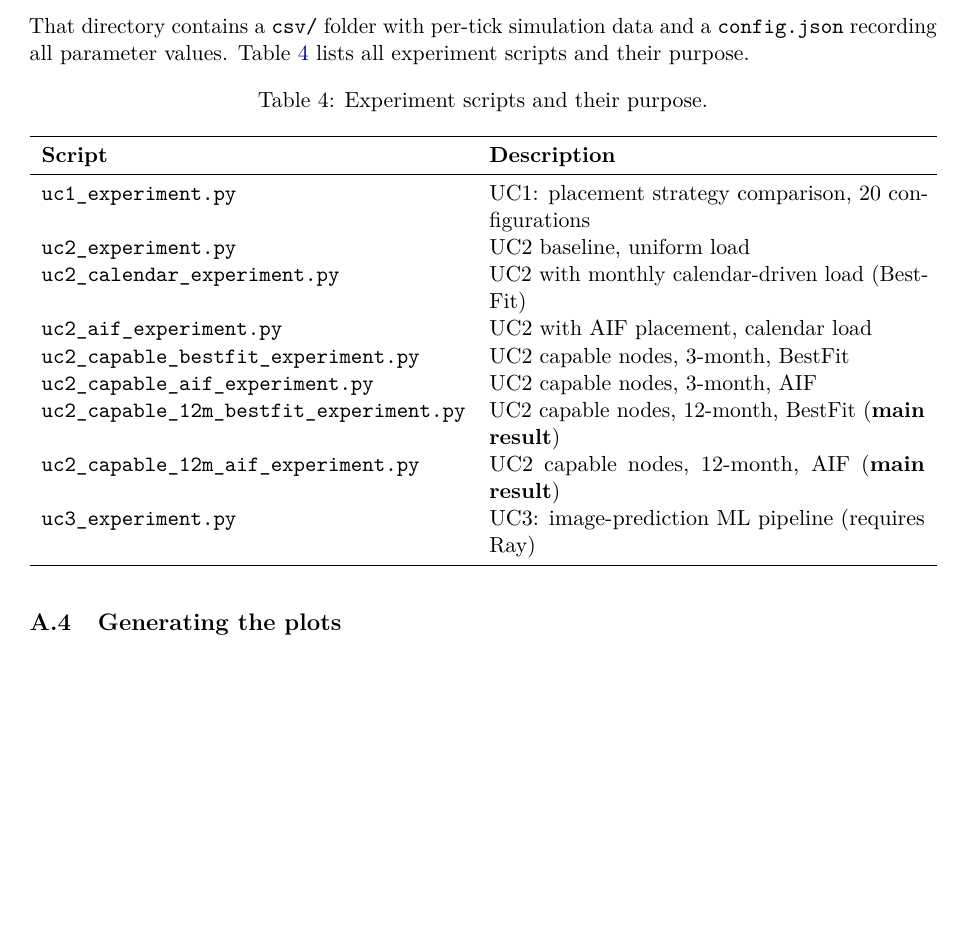
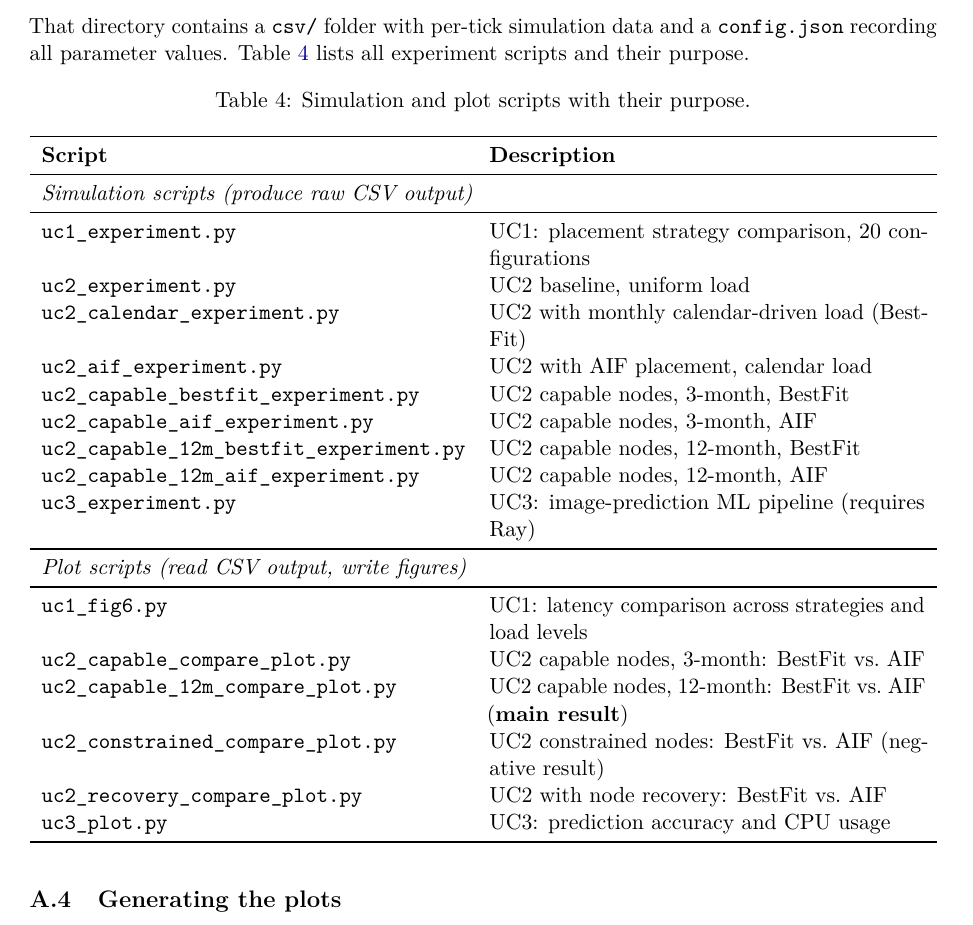
Before and after one commit to franzm64/eclypse-aif-placement, a LaTeX paper (P2_report.tex): part of page 12 of 12 before the commit and part of page 12 of 13 after it, cut so that both start at the same text, the shorter picture padded with empty space. Compiled offline with pdfLaTeX.

Commit message:
docs: split script table into simulation/plot sections, mark main result correctly

```diff
--- a/P2_report.tex
+++ b/P2_report.tex
@@ -661,11 +661,13 @@ Table~\ref{tab:scripts} lists all experiment scripts and their purpose.
 
 \begin{table}[ht]
 \centering
-\caption{Experiment scripts and their purpose.}
+\caption{Simulation and plot scripts with their purpose.}
 \label{tab:scripts}
 \begin{tabularx}{\linewidth}{lX}
 \toprule
 \textbf{Script} & \textbf{Description} \\
+\midrule
+\multicolumn{2}{l}{\textit{Simulation scripts (produce raw CSV output)}} \\
 \midrule
 \texttt{uc1\_experiment.py} &
   UC1: placement strategy comparison, 20 configurations \\
@@ -680,11 +682,26 @@ Table~\ref{tab:scripts} lists all experiment scripts and their purpose.
 \texttt{uc2\_capable\_aif\_experiment.py} &
   UC2 capable nodes, 3-month, AIF \\
 \texttt{uc2\_capable\_12m\_bestfit\_experiment.py} &
-  UC2 capable nodes, 12-month, BestFit (\textbf{main result}) \\
+  UC2 capable nodes, 12-month, BestFit \\
 \texttt{uc2\_capable\_12m\_aif\_experiment.py} &
-  UC2 capable nodes, 12-month, AIF (\textbf{main result}) \\
+  UC2 capable nodes, 12-month, AIF \\
 \texttt{uc3\_experiment.py} &
   UC3: image-prediction ML pipeline (requires Ray) \\
+\midrule
+\multicolumn{2}{l}{\textit{Plot scripts (read CSV output, write figures)}} \\
+\midrule
+\texttt{uc1\_fig6.py} &
+  UC1: latency comparison across strategies and load levels \\
+\texttt{uc2\_capable\_compare\_plot.py} &
+  UC2 capable nodes, 3-month: BestFit vs.\ AIF \\
+\texttt{uc2\_capable\_12m\_compare\_plot.py} &
+  UC2 capable nodes, 12-month: BestFit vs.\ AIF (\textbf{main result}) \\
+\texttt{uc2\_constrained\_compare\_plot.py} &
+  UC2 constrained nodes: BestFit vs.\ AIF (negative result) \\
+\texttt{uc2\_recovery\_compare\_plot.py} &
+  UC2 with node recovery: BestFit vs.\ AIF \\
+\texttt{uc3\_plot.py} &
+  UC3: prediction accuracy and CPU usage \\
 \bottomrule
 \end{tabularx}
 \end{table}
```
